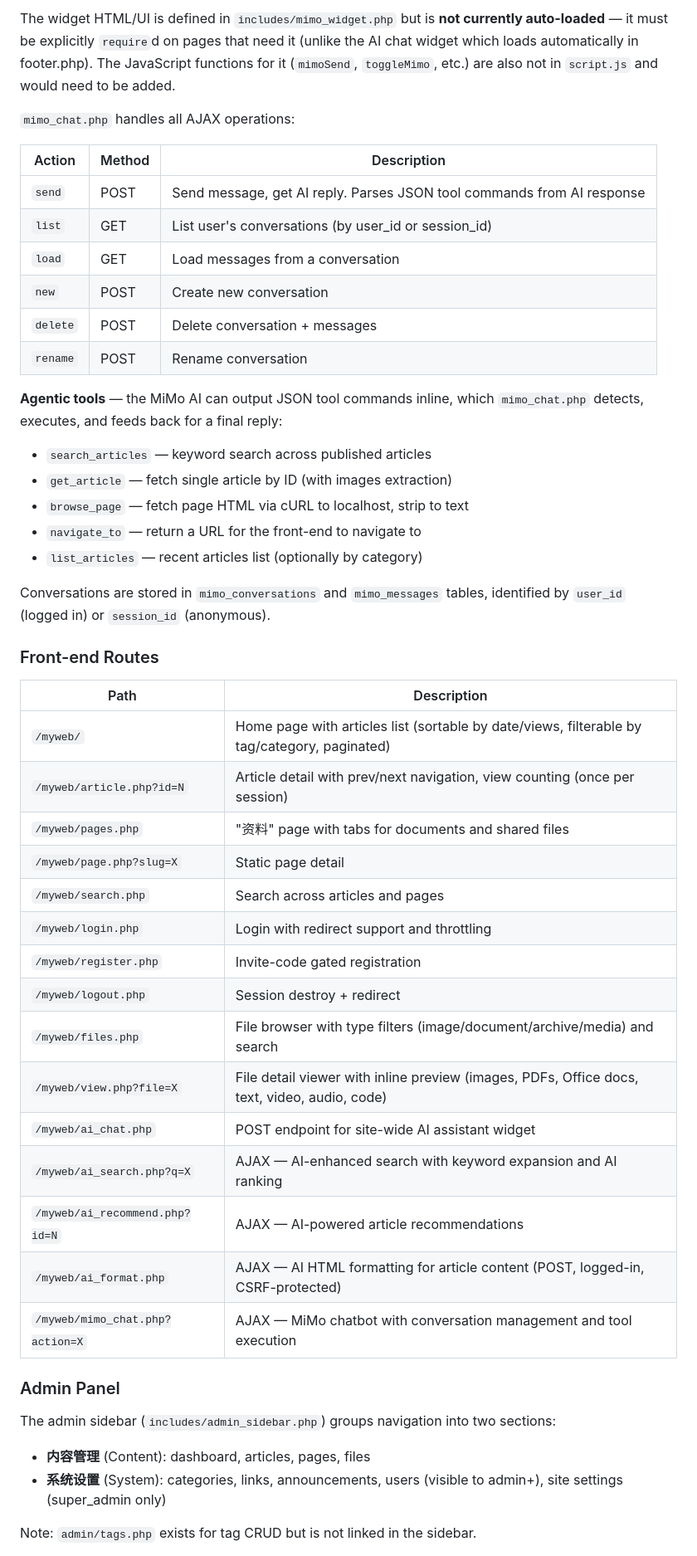
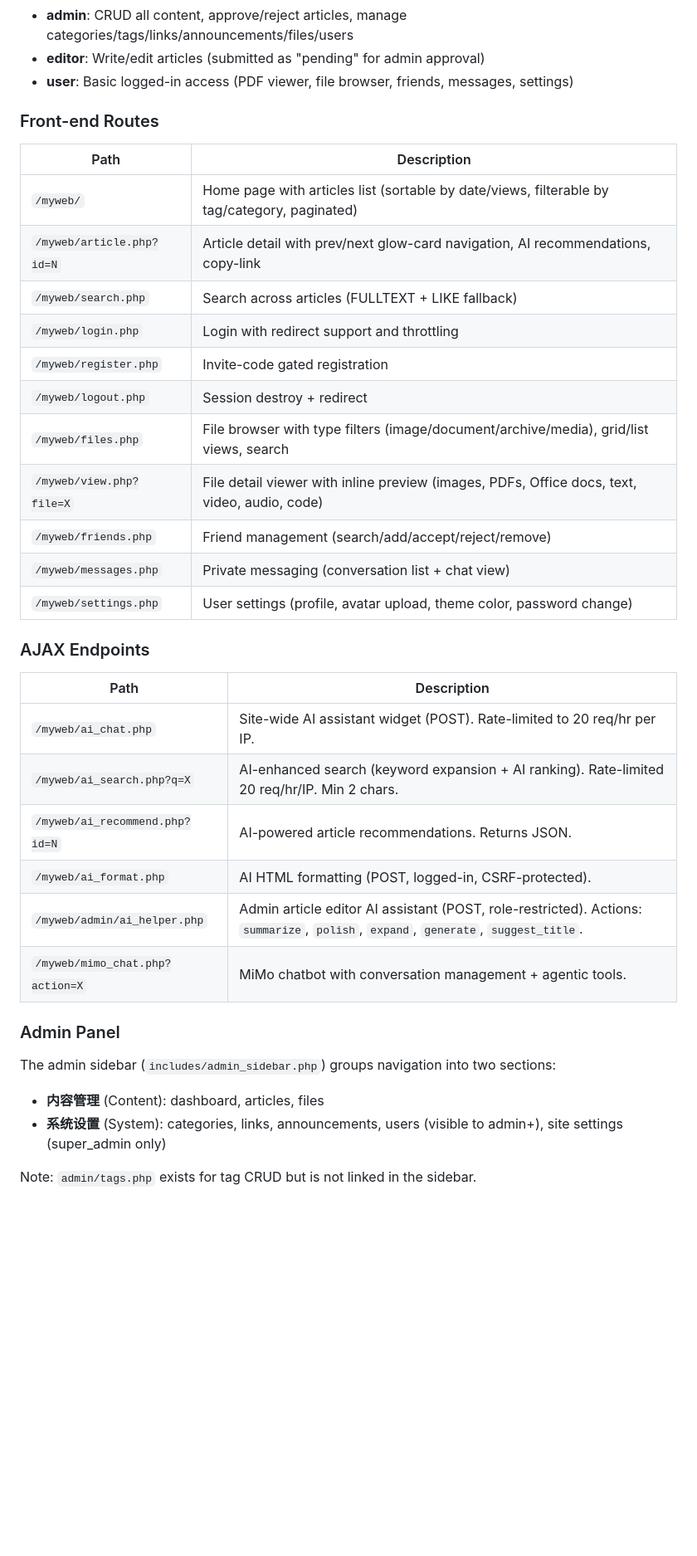
Before and after one commit to anshuangchu/myweb, a Markdown page: CLAUDE.md, the part around one of its changes. Shown at 83% size. Rendered like a GitHub page; blank space fills up the shorter version.

```diff
--- a/CLAUDE.md
+++ b/CLAUDE.md
@@ -114,49 +89,36 @@ A chatbot powered by the Xiaomi MiMo API (`includes/mimo_service.php`), OpenAI-c
-The widget HTML/UI is defined in `includes/mimo_widget.php` but is **not currently auto-loaded** — it must be explicitly `require`d on pages that need it (unlike the AI chat widget which loads automatically in footer.php). The JavaScript functions for it (`mimoSend`, `toggleMimo`, etc.) are also not in `script.js` and would need to be added.
-
-`mimo_chat.php` handles all AJAX operations:
-
-| Action | Method | Description |
-|--------|--------|-------------|
-| `send` | POST | Send message, get AI reply. Parses JSON tool commands from AI response |
-| `list` | GET | List user's conversations (by user_id or session_id) |
-| `load` | GET | Load messages from a conversation |
-| `new` | POST | Create new conversation |
-| `delete` | POST | Delete conversation + messages |
-| `rename` | POST | Rename conversation |
-
-**Agentic tools** — the MiMo AI can output JSON tool commands inline, which `mimo_chat.php` detects, executes, and feeds back for a final reply:
-
-- `search_articles` — keyword search across published articles
-- `get_article` — fetch single article by ID (with images extraction)
-- `browse_page` — fetch page HTML via cURL to localhost, strip to text
-- `navigate_to` — return a URL for the front-end to navigate to
-- `list_articles` — recent articles list (optionally by category)
-
-Conversations are stored in `mimo_conversations` and `mimo_messages` tables, identified by `user_id` (logged in) or `session_id` (anonymous).
+- **admin**: CRUD all content, approve/reject articles, manage categories/tags/links/announcements/files/users
+- **editor**: Write/edit articles (submitted as "pending" for admin approval)
+- **user**: Basic logged-in access (PDF viewer, file browser, friends, messages, settings)
 
 ### Front-end Routes
 | Path | Description |
 |------|-------------|
 | `/myweb/` | Home page with articles list (sortable by date/views, filterable by tag/category, paginated) |
-| `/myweb/article.php?id=N` | Article detail with prev/next navigation, view counting (once per session) |
-| `/myweb/pages.php` | "资料" page with tabs for documents and shared files |
-| `/myweb/page.php?slug=X` | Static page detail |
-| `/myweb/search.php` | Search across articles and pages |
+| `/myweb/article.php?id=N` | Article detail with prev/next glow-card navigation, AI recommendations, copy-link |
+| `/myweb/search.php` | Search across articles (FULLTEXT + LIKE fallback) |
 | `/myweb/login.php` | Login with redirect support and throttling |
 | `/myweb/register.php` | Invite-code gated registration |
 | `/myweb/logout.php` | Session destroy + redirect |
-| `/myweb/files.php` | File browser with type filters (image/document/archive/media) and search |
+| `/myweb/files.php` | File browser with type filters (image/document/archive/media), grid/list views, search |
 | `/myweb/view.php?file=X` | File detail viewer with inline preview (images, PDFs, Office docs, text, video, audio, code) |
-| `/myweb/ai_chat.php` | POST endpoint for site-wide AI assistant widget |
-| `/myweb/ai_search.php?q=X` | AJAX — AI-enhanced search with keyword expansion and AI ranking |
-| `/myweb/ai_recommend.php?id=N` | AJAX — AI-powered article recommendations |
-| `/myweb/ai_format.php` | AJAX — AI HTML formatting for article content (POST, logged-in, CSRF-protected) |
-| `/myweb/mimo_chat.php?action=X` | AJAX — MiMo chatbot with conversation management and tool execution |
+| `/myweb/friends.php` | Friend management (search/add/accept/reject/remove) |
+| `/myweb/messages.php` | Private messaging (conversation list + chat view) |
+| `/myweb/settings.php` | User settings (profile, avatar upload, theme color, password change) |
+
+### AJAX Endpoints
+| Path | Description |
+|------|-------------|
+| `/myweb/ai_chat.php` | Site-wide AI assistant widget (POST). Rate-limited to 20 req/hr per IP. |
+| `/myweb/ai_search.php?q=X` | AI-enhanced search (keyword expansion + AI ranking). Rate-limited 20 req/hr/IP. Min 2 chars. |
+| `/myweb/ai_recommend.php?id=N` | AI-powered article recommendations. Returns JSON. |
+| `/myweb/ai_format.php` | AI HTML formatting (POST, logged-in, CSRF-protected). |
+| `/myweb/admin/ai_helper.php` | Admin article editor AI assistant (POST, role-restricted). Actions: `summarize`, `polish`, `expand`, `generate`, `suggest_title`. |
+| `/myweb/mimo_chat.php?action=X` | MiMo chatbot with conversation management + agentic tools. |
 
 ### Admin Panel
 
 The admin sidebar (`includes/admin_sidebar.php`) groups navigation into two sections:
-- **内容管理** (Content): dashboard, articles, pages, files
+- **内容管理** (Content): dashboard, articles, files
 - **系统设置** (System): categories, links, announcements, users (visible to admin+), site settings (super_admin only)
 
 Note: `admin/tags.php` exists for tag CRUD but is not linked in the sidebar.
```
Also changed, not shown: other parts of CLAUDE.md (+52 -78 lines).
